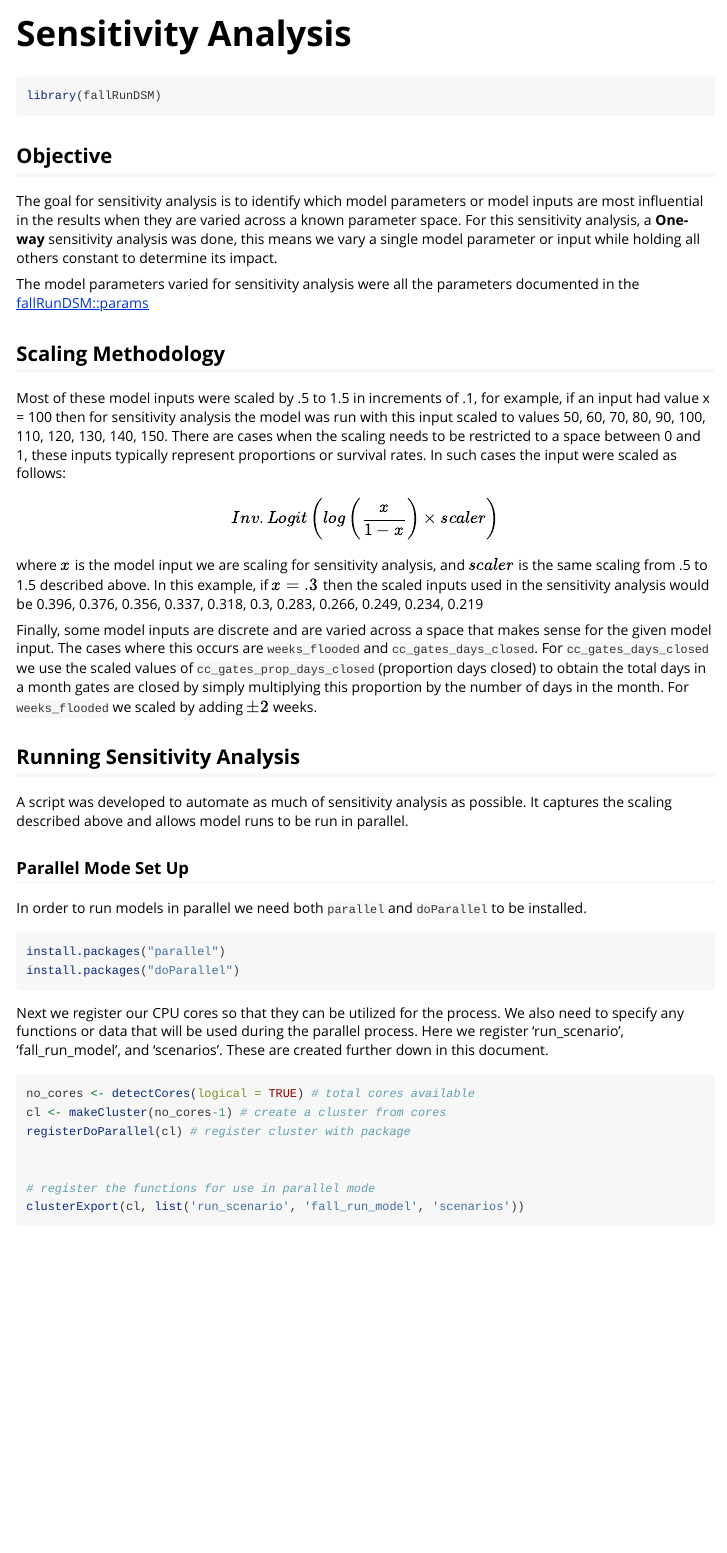
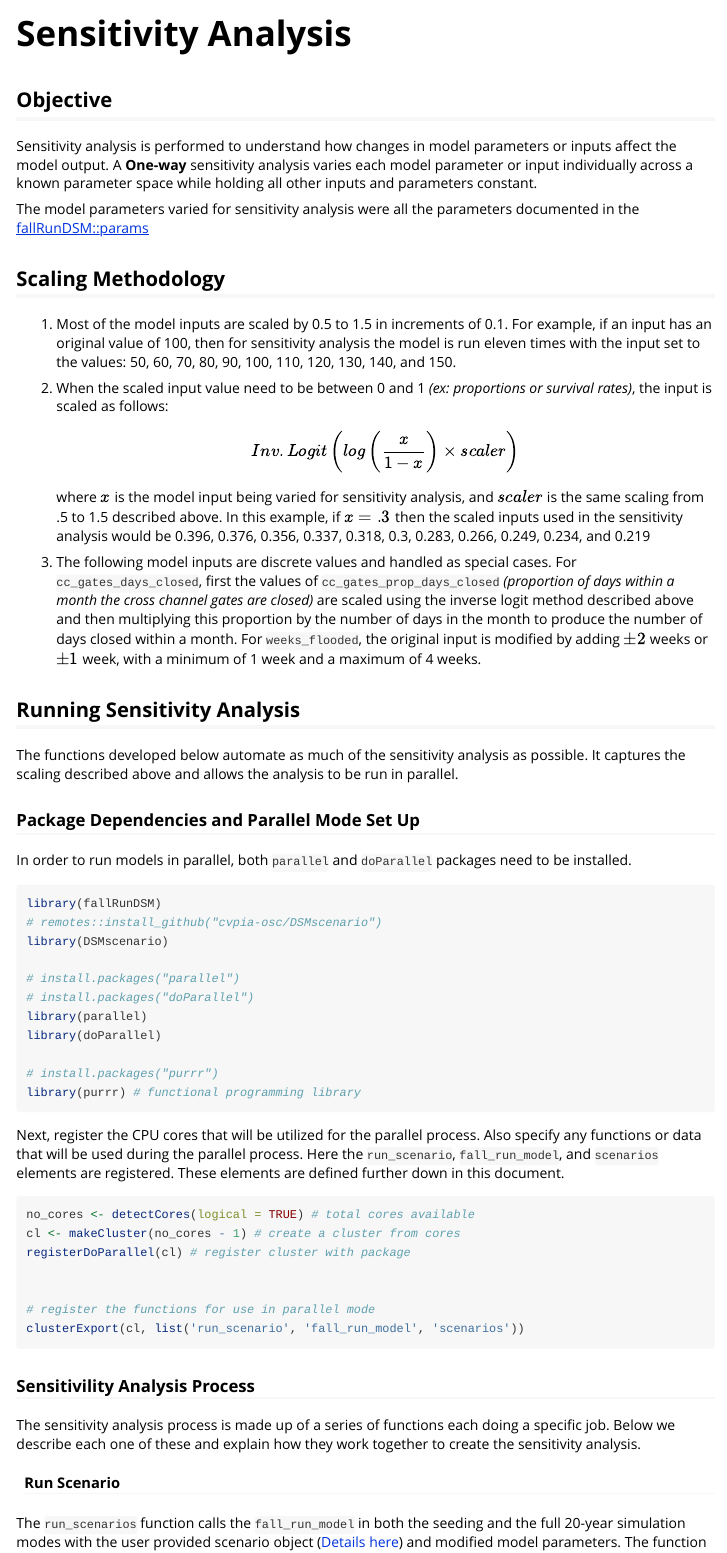
Before and after one commit to CVPIA-OSC/fallRunDSM, an R Markdown document (vignettes/sensitivity-analysis.Rmd): the page in a window 1100 px wide, from its top. Rendered offline with R 4.5, knitr and Pandoc, with nearby package versions; long lines of code are wrapped.

Commit message:
edits sensi vignette

````diff
--- a/vignettes/sensitivity-analysis.Rmd
+++ b/vignettes/sensitivity-analysis.Rmd
@@ -14,65 +14,58 @@ knitr::opts_chunk$set(
 )
 ```
 
-```{r setup}
-library(fallRunDSM)
-```
-
 ## Objective
 
-The goal for sensitivity analysis is to identify which model parameters or model
-inputs are most influential in the results when they are varied across a known parameter
-space. For this sensitivity analysis, a **One-way** sensitivity analysis was done,
-this means we vary a single model parameter or input while holding all others constant
-to determine its impact.
+Sensitivity analysis is performed to understand how changes in model parameters or inputs affect the model output. A **One-way** sensitivity analysis varies each model parameter or input individually across a known parameter space while holding all other inputs and parameters constant.
 
 The model parameters varied for sensitivity analysis were all the parameters
 documented in the [fallRunDSM::params](https://cvpia-osc.github.io/fallRunDSM/reference/params.html)
 
 ## Scaling Methodology
 
-Most of these model inputs were scaled by .5 to 1.5 in increments of .1, for
-example, if an input had value x = 100 `r x <- 100` then for sensitivity analysis the model
-was run with this input scaled to values `r x * seq(.5, 1.5, by = .1)`.
-There are cases when the scaling needs to be restricted to a space between 0 and 1, these
-inputs typically represent proportions or survival rates. In such cases the input were
-scaled as follows:
+1. Most of the model inputs are scaled by 0.5 to 1.5 in increments of 0.1.
+  For example, if an input has an original value of 100, `r x <- 100` then for sensitivity analysis the model is run eleven times with the input set to the values: `r x * seq(.5, 1.4, by = .1)`, and `r x * 1.5`.
 
-$$Inv.Logit\left(log\left(\frac{x}{1-x}\right) \times scaler\right)$$
-where $x$ is the model input we are scaling for sensitivity analysis, and $scaler$ is the
+2. When the scaled input value need to be between 0 and 1 _(ex: proportions or survival rates)_, the input is scaled as follows:
+  $$Inv.Logit\left(log\left(\frac{x}{1-x}\right) \times scaler\right)$$
+  where $x$ is the model input being varied for sensitivity analysis, and $scaler$ is the
 same scaling from .5 to 1.5 described above. In this example, if $x = .3$ then the scaled
-inputs used in the sensitivity analysis would be `r x<-.3;round(boot::inv.logit(log(x/(1-x)) * seq(.5, 1.5, by = .1)), 3)`
+inputs used in the sensitivity analysis would be `r x<-.3;round(boot::inv.logit(log(x/(1-x)) * seq(.5, 1.4, by = .1)), 3)`, and `r x<-.3;round(boot::inv.logit(log(x/(1-x)) * 1.5), 3)`
 
-Finally, some model inputs are discrete and are varied across a space that makes
-sense for the given model input. The cases where this occurs are `weeks_flooded` and
-`cc_gates_days_closed`. For `cc_gates_days_closed` we use the scaled values of `cc_gates_prop_days_closed`
-(proportion days closed) to obtain the total days in a month gates are closed by simply
-multiplying this proportion by the number of days in the month. For `weeks_flooded` we scaled by adding
-$\pm 2$ weeks.
+3. The following model inputs are discrete values and handled as special cases.
+  For `cc_gates_days_closed`, first the values of `cc_gates_prop_days_closed`
+_(proportion of days within a month the cross channel gates are closed)_ are scaled using the inverse logit method described above and then multiplying this proportion by the number of days in the month to produce the number of days closed within a month.
+  For `weeks_flooded`, the original input is modified by adding $\pm 2$ weeks or $\pm 1$ week, with a minimum of 1 week and a maximum of 4 weeks.
 
 ## Running Sensitivity Analysis
 
-A script was developed to automate as much of sensitivity analysis as possible. It
-captures the scaling described above and allows model runs to be run in parallel.
+The functions developed below automate as much of the sensitivity analysis as possible. It
+captures the scaling described above and allows the analysis to be run in parallel.
 
-### Parallel Mode Set Up
+### Package Dependencies and Parallel Mode Set Up
 
-In order to run models in parallel we need both `parallel` and `doParallel` to
+In order to run models in parallel, both `parallel` and `doParallel` packages need to
 be installed.
 
 ```{r, eval = FALSE}
-install.packages("parallel")
-install.packages("doParallel")
+library(fallRunDSM)
+# remotes::install_github("cvpia-osc/DSMscenario")
+library(DSMscenario)
+
+# install.packages("parallel")
+# install.packages("doParallel")
+library(parallel)
+library(doParallel)
+
+# install.packages("purrr")
+library(purrr) # functional programming library
 ```
 
-Next we register our CPU cores so that they can be utilized for the process. We
-also need to specify any functions or data that will be used during the parallel
-process. Here we register 'run_scenario', 'fall_run_model', and 'scenarios'. These
-are created further down in this document.
+Next, register the CPU cores that will be utilized for the parallel process. Also specify any functions or data that will be used during the parallel process. Here the `run_scenario`, `fall_run_model`, and `scenarios` elements are registered. These elements are defined further down in this document.
 
 ```{r eval=FALSE}
 no_cores <- detectCores(logical = TRUE) # total cores available
-cl <- makeCluster(no_cores-1) # create a cluster from cores
+cl <- makeCluster(no_cores - 1) # create a cluster from cores
 registerDoParallel(cl) # register cluster with package
 
 
@@ -88,3 +81,4 @@ together to create the sensitivity analysis.
 
 #### Run Scenario
 
+The `run_scenarios` function calls the `fall_run_model` in both the seeding and the full 20-year simulation modes with the user provided scenario object ([Details here](#)) and modified model parameters. The function returns the valley-wide averages of total number of spawners for each year in the simulation. This metric can be modified to be whatever the user desires to compare between model runs to gauge model sensitivity. The `run_scenarios` function is called within
````
Also changed, not shown: vignettes/sensitivity-analysis.Rmd (39 more changed lines).
